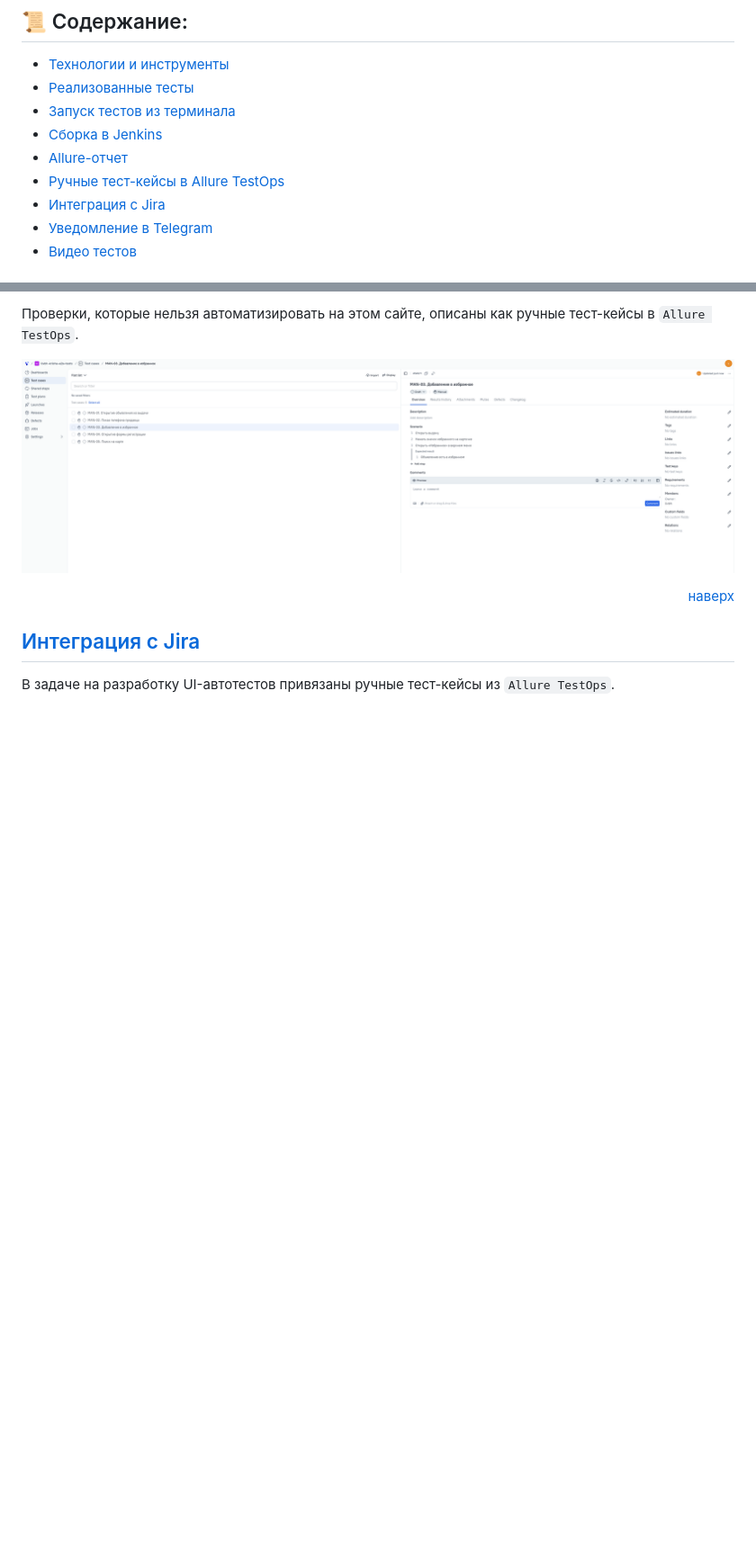
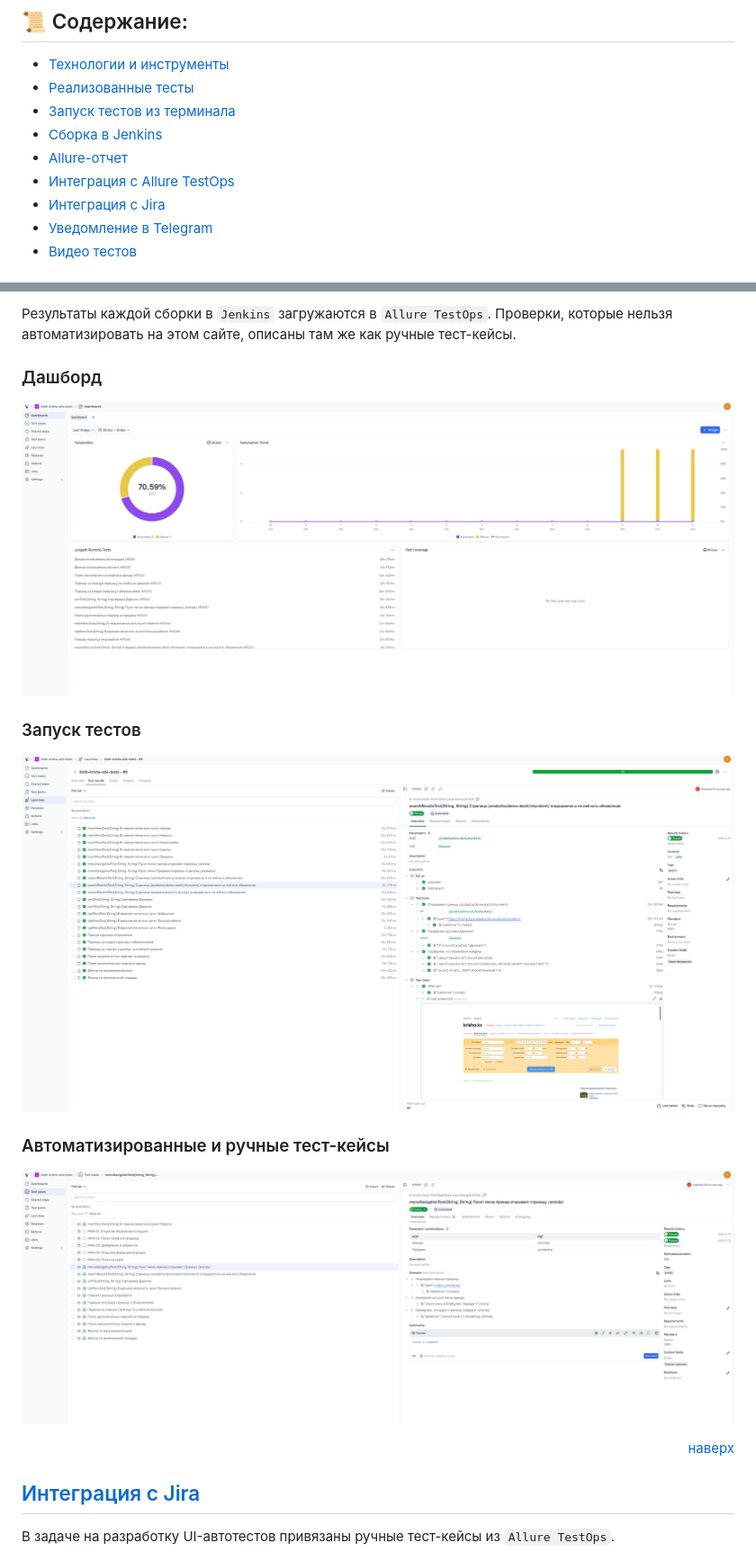
Before and after one commit to llvbh/krisha-e2e-tests, a Markdown page: README.md, 2 parts joined by grey strips. Shown at 90% size. GitHub-like rendering; pictures changed too: images/screen/testops-cases.png (added), images/screen/testops-dashboard.png (added), images/screen/testops-launch.png (added); blank space fills up the shorter version.

Commit message:
Добавлена интеграция с Allure TestOps в README

```diff
--- a/README.md
+++ b/README.md
@@ -14,7 +14,7 @@
 - <a href="#console">Запуск тестов из терминала</a>
 - <a href="#jenkins">Сборка в Jenkins</a>
 - <a href="#allure">Allure-отчет</a>
-- <a href="#testops">Ручные тест-кейсы в Allure TestOps</a>
+- <a href="#testops">Интеграция с Allure TestOps</a>
 - <a href="#jira">Интеграция с Jira</a>
 - <a href="#telegram">Уведомление в Telegram</a>
 - <a href="#video">Видео тестов</a>
@@ -141,8 +143,22 @@ Allure-отчет включает в себя:
 
-Проверки, которые нельзя автоматизировать на этом сайте, описаны как ручные тест-кейсы в <code>Allure TestOps</code>.
+Результаты каждой сборки в <code>Jenkins</code> загружаются в <code>Allure TestOps</code>. Проверки, которые нельзя автоматизировать на этом сайте, описаны там же как ручные тест-кейсы.
+
+### Дашборд
 
 <p align="center">
-<img title="Allure TestOps" src="images/screen/testops-manual.png" width="850"/>
+<img title="Allure TestOps Dashboard" src="images/screen/testops-dashboard.png" width="850"/>
+</p>
+
+### Запуск тестов
+
+<p align="center">
+<img title="Allure TestOps Launch" src="images/screen/testops-launch.png" width="850"/>
+</p>
+
+### Автоматизированные и ручные тест-кейсы
+
+<p align="center">
+<img title="Allure TestOps Test Cases" src="images/screen/testops-cases.png" width="850"/>
 </p>
 
 <p align="right"><a href="#readme-top">наверх</a></p>
```
Also changed, not shown: other parts of README.md (+3 -1 lines), images/screen/jenkins.png.
